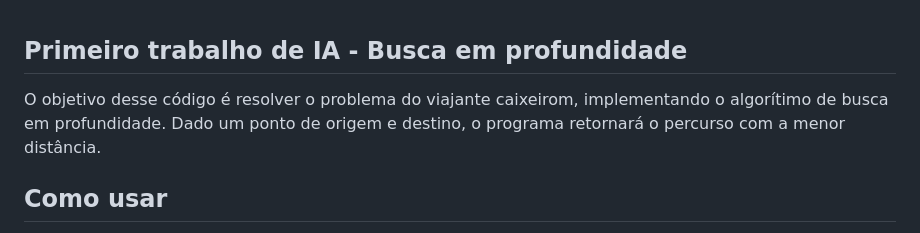
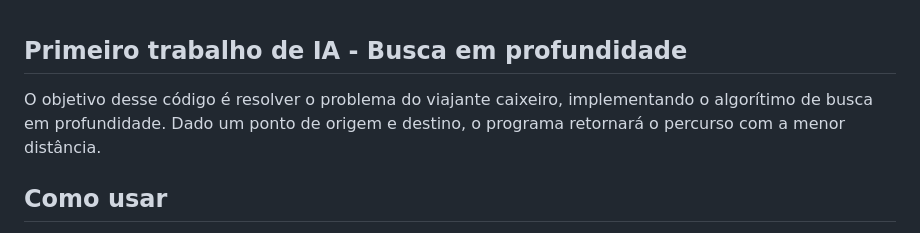
Before and after one commit to guilhermekameoka/UFU, a Markdown page: IA/readme.md, the part around the change. Drawn GitHub-style.

Commit message:
docs: typo fix

````diff
--- a/IA/readme.md
+++ b/IA/readme.md
@@ -1,5 +1,5 @@
 ## Primeiro trabalho de IA - Busca em profundidade
-O objetivo desse código é resolver o problema do viajante caixeirom, implementando o algorítimo de busca em profundidade. Dado um ponto de origem e destino, o programa retornará o percurso com a menor distância.
+O objetivo desse código é resolver o problema do viajante caixeiro, implementando o algorítimo de busca em profundidade. Dado um ponto de origem e destino, o programa retornará o percurso com a menor distância.
 
 ## Como usar
 - Para achar a menor distância entre duas cidades, execute a consulta ```encontrar_caminho(Origem, Destino).```, trocando Origem e Destino por alguma das cidades do grafo.
````
